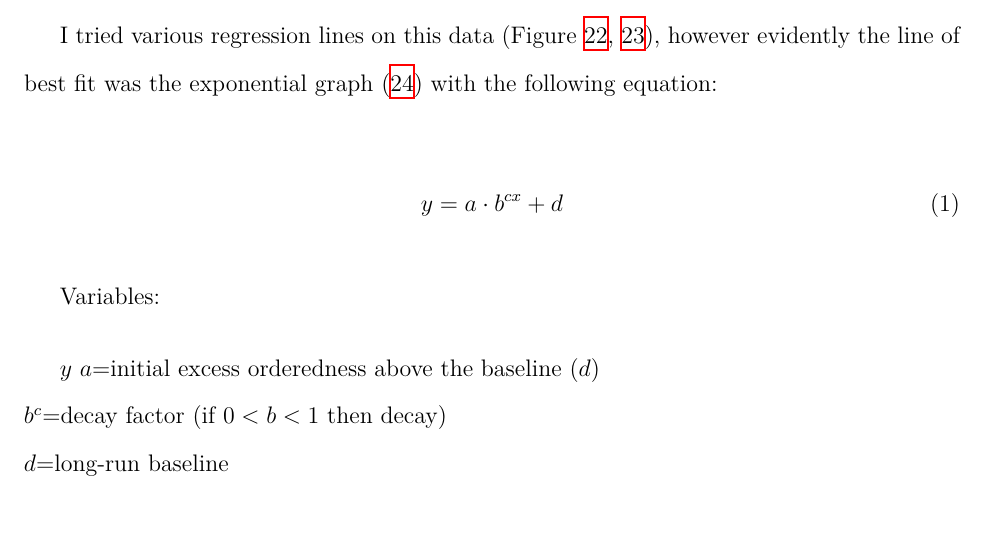
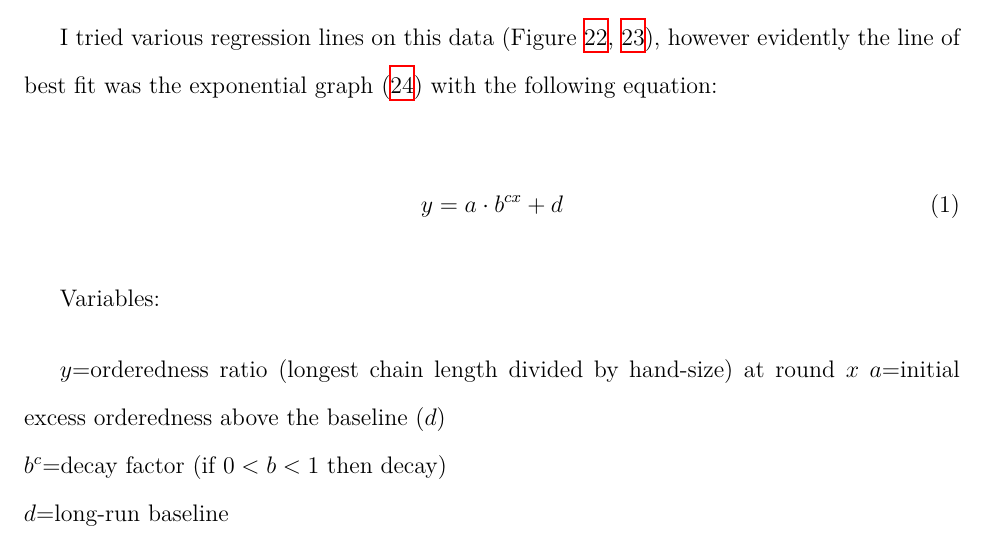
Before and after one commit to loladunton/lola_math_ia, a LaTeX document (ia_main.tex, which reads modelling.tex): part of page 11 of 14, cut so that both start at the same text. Compiled offline with XeLaTeX.

Commit message:
Auto-commit: changes detected at 2026-11-17 19:22:01

```diff
--- a/modelling.tex
+++ b/modelling.tex
@@ -169,7 +169,7 @@ I tried various regression lines on this data (Figure \ref{fig:avgRvalueLogist},
 
 Variables:
 
-$y$
+$y$=orderedness ratio (longest chain length divided by hand-size) at round $x$
 $a$=initial excess orderedness above the baseline ($d$)\\
 $b^{c}$=decay factor (if $0<b<1$ then decay)\\
 $d$=long-run baseline\\
```
